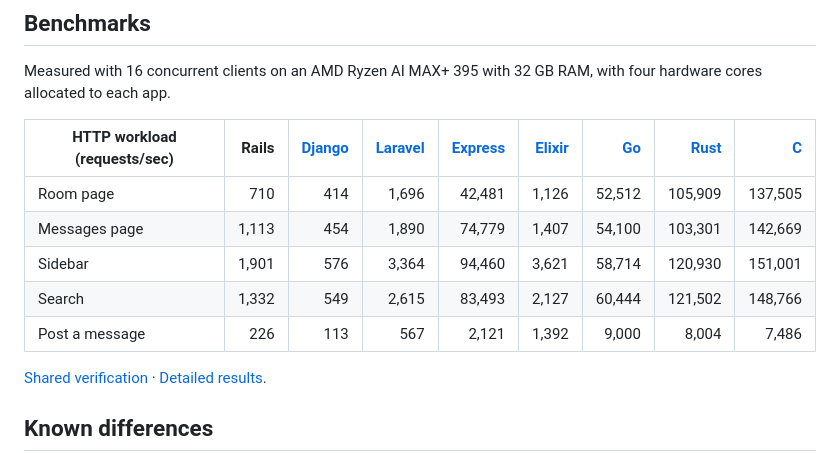
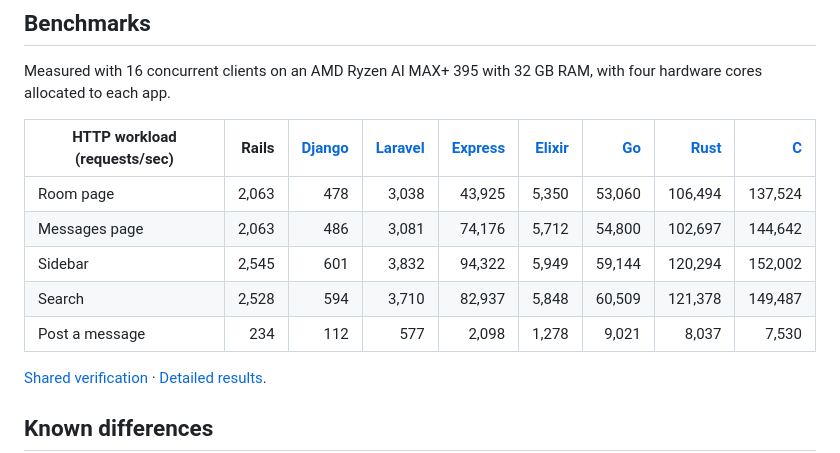
Before and after one commit to basecamp/once-campfire-django, a Markdown page: README.md, the part around the change. GitHub-like rendering.

Commit message:
Publish verified Fetch Metadata cache benchmarks

```diff
--- a/README.md
+++ b/README.md
@@ -40,11 +40,11 @@ with four hardware cores allocated to each app.
 
 | HTTP workload (requests/sec) | Rails | [Django](https://github.com/basecamp/once-campfire-django) | [Laravel](https://github.com/basecamp/once-campfire-laravel) | [Express](https://github.com/basecamp/once-campfire-express) | [Elixir](https://github.com/basecamp/once-campfire-elixir) | [Go](https://github.com/basecamp/once-campfire-go) | [Rust](https://github.com/basecamp/once-campfire-rust) | [C](https://github.com/basecamp/once-campfire-c) |
 |---|---:|---:|---:|---:|---:|---:|---:|---:|
-| Room page | 710 | 414 | 1,696 | 42,481 | 1,126 | 52,512 | 105,909 | 137,505 |
-| Messages page | 1,113 | 454 | 1,890 | 74,779 | 1,407 | 54,100 | 103,301 | 142,669 |
-| Sidebar | 1,901 | 576 | 3,364 | 94,460 | 3,621 | 58,714 | 120,930 | 151,001 |
-| Search | 1,332 | 549 | 2,615 | 83,493 | 2,127 | 60,444 | 121,502 | 148,766 |
-| Post a message | 226 | 113 | 567 | 2,121 | 1,392 | 9,000 | 8,004 | 7,486 |
+| Room page | 2,063 | 478 | 3,038 | 43,925 | 5,350 | 53,060 | 106,494 | 137,524 |
+| Messages page | 2,063 | 486 | 3,081 | 74,176 | 5,712 | 54,800 | 102,697 | 144,642 |
+| Sidebar | 2,545 | 601 | 3,832 | 94,322 | 5,949 | 59,144 | 120,294 | 152,002 |
+| Search | 2,528 | 594 | 3,710 | 82,937 | 5,848 | 60,509 | 121,378 | 149,487 |
+| Post a message | 234 | 112 | 577 | 2,098 | 1,278 | 9,021 | 8,037 | 7,530 |
 
 [Shared verification](https://github.com/basecamp/once-campfire-verification) · [Detailed results](https://github.com/basecamp/once-campfire-verification/blob/main/docs/performance-review.md).
 
```
